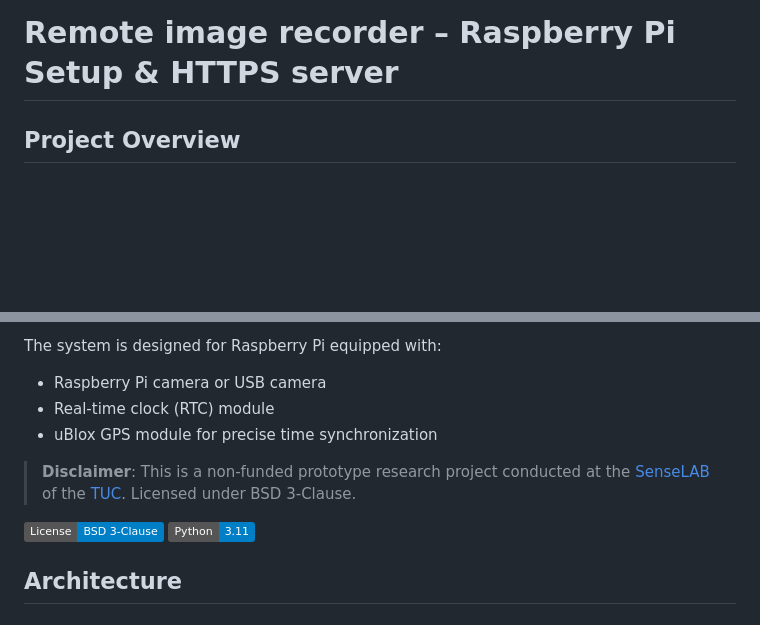
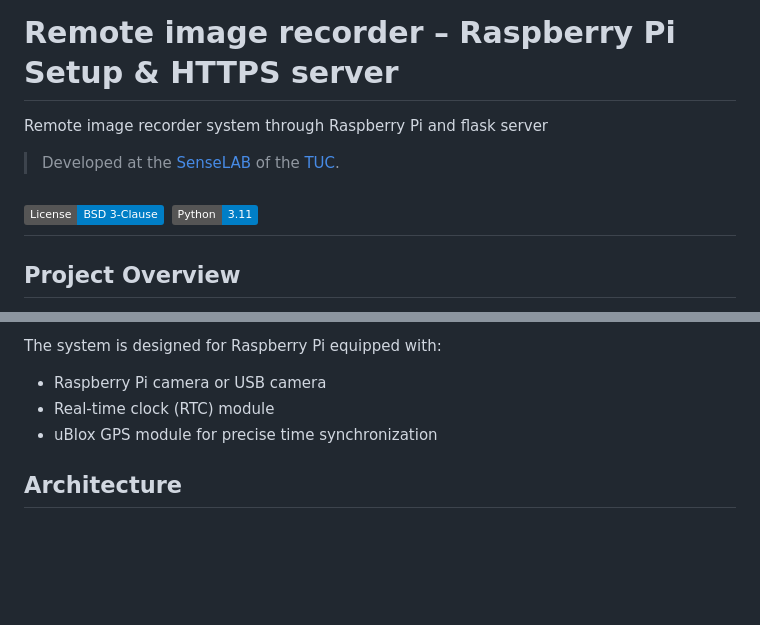
Before and after one commit to billisandr/remote_image_recorder_RasPi, a Markdown page: README.md, 2 parts joined by grey strips. GitHub-like rendering; badges without logos; blank space fills up the shorter version.

```diff
--- a/README.md
+++ b/README.md
@@ -1,4 +1,12 @@
 # Remote image recorder – Raspberry Pi Setup & HTTPS server
+
+Remote image recorder system through Raspberry Pi and flask server
+
+> Developed at the [SenseLAB](http://senselab.tuc.gr/) of the [TUC](https://www.tuc.gr/el/archi).
+
+[![License](https://img.shields.io/badge/License-BSD_3--Clause-blue.svg)](https://opensource.org/licenses/BSD-3-Clause)
+[![Python](https://img.shields.io/badge/Python-3.11-blue.svg)](https://www.python.org/downloads/)
+---
 
 ## Project Overview
 
@@ -12,11 +20,6 @@ The system is designed for Raspberry Pi equipped with:
 - Raspberry Pi camera or USB camera
 - Real-time clock (RTC) module
 - uBlox GPS module for precise time synchronization
-
-> **Disclaimer**: This is a non-funded prototype research project conducted at the [SenseLAB](http://senselab.tuc.gr/) of the [TUC](https://www.tuc.gr/el/archi). Licensed under BSD 3-Clause.
-
-[![License](https://img.shields.io/badge/License-BSD_3--Clause-blue.svg)](https://opensource.org/licenses/BSD-3-Clause)
-[![Python](https://img.shields.io/badge/Python-3.11-blue.svg)](https://www.python.org/downloads/)
 
 ## Architecture
 
```
